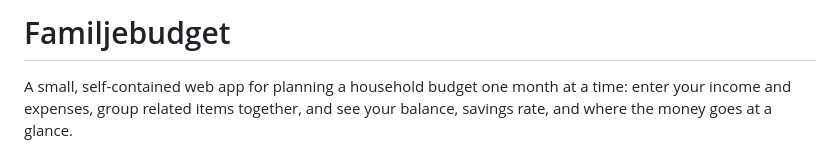
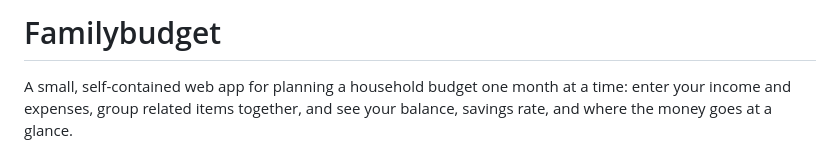
Before and after one commit to Deansie/familybudget, a Markdown page: README.md, the part around the change. Rendered like a GitHub page.

Commit message:
Fix typo in project name from 'Familjebudget' to 'Familybudget'

```diff
--- a/README.md
+++ b/README.md
@@ -1,4 +1,4 @@
-# Familjebudget
+# Familybudget
 
 A small, self-contained web app for planning a household budget one month at a time:
 enter your income and expenses, group related items together, and see your balance,
```
